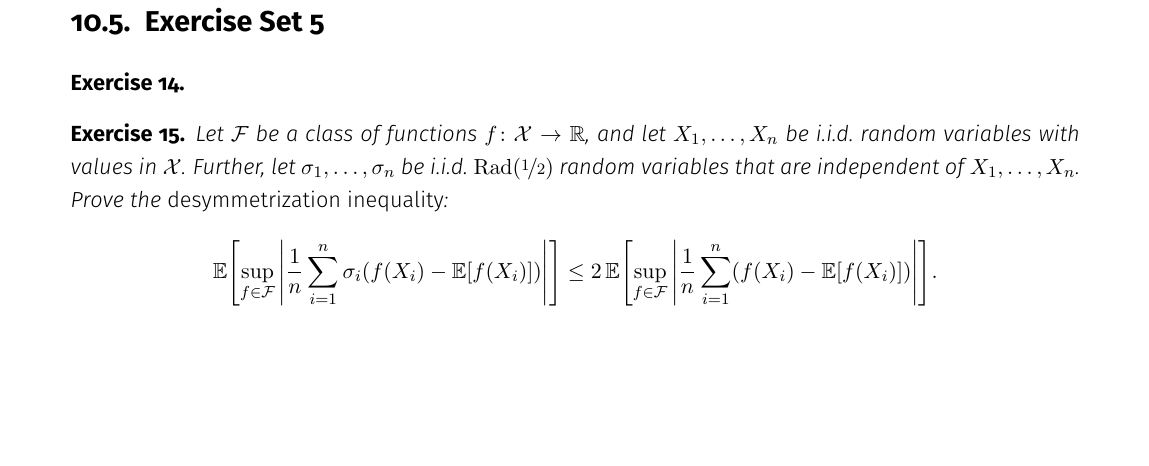
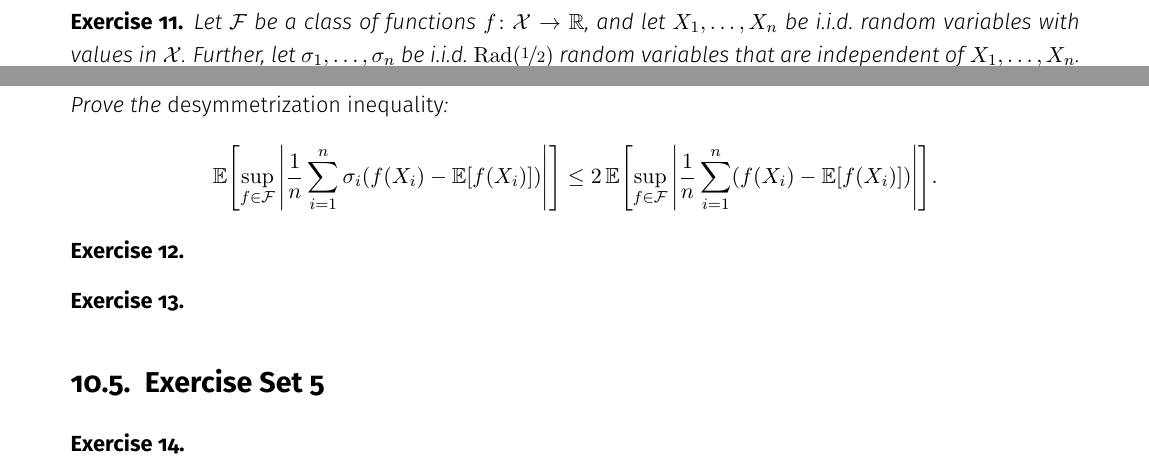
Before and after one commit to mrvnthss/QuantFoundationsAI, a LaTeX thesis (main.tex, which reads contents/exercises-and-solutions/exercises5.tex): part of page 75 of 79 before the commit and two parts of pages 74 and 75 of 79 after it, the two joined at a grey line, cut so that both start at the same text, the shorter picture padded with empty space. Compiled offline with pdfLaTeX.

Commit message:
Change numbering of exercises

```diff
--- a/contents/exercises-and-solutions/exercises5.tex
+++ b/contents/exercises-and-solutions/exercises5.tex
@@ -8,10 +8,6 @@
 
 % EXERCISE 15
 \begin{exercise}
-Let $\mathcal{F}$ be a class of functions $f \colon \mathcal{X} \to \R$, and let $X_1, \dots, X_n$ be i.i.d.\ random variables with values in $\mathcal{X}$. Further, let $\sigma_1, \dots, \sigma_n$ be i.i.d.\ $\Rad(\nicefrac{1}{2})$ random variables that are independent of $X_1, \dots, X_n$. Prove the \emph{desymmetrization inequality}:
-\[
-    \Exp\left[\sup_{f \in \mathcal{F}} \abs{\frac{1}{n} \sum_{i=1}^n \sigma_i (f(X_i) - \Exp[f(X_i)])}\right] \leq 2 \Exp\left[\sup_{f \in \mathcal{F}} \abs{\frac{1}{n} \sum_{i=1}^n (f(X_i) - \Exp[f(X_i)])}\right].
-\]
 \end{exercise}
 
 
```
Also changed, not shown: contents/exercises-and-solutions/exercises4.tex (+4 -0 lines), main.tex (+5 -5 lines).
